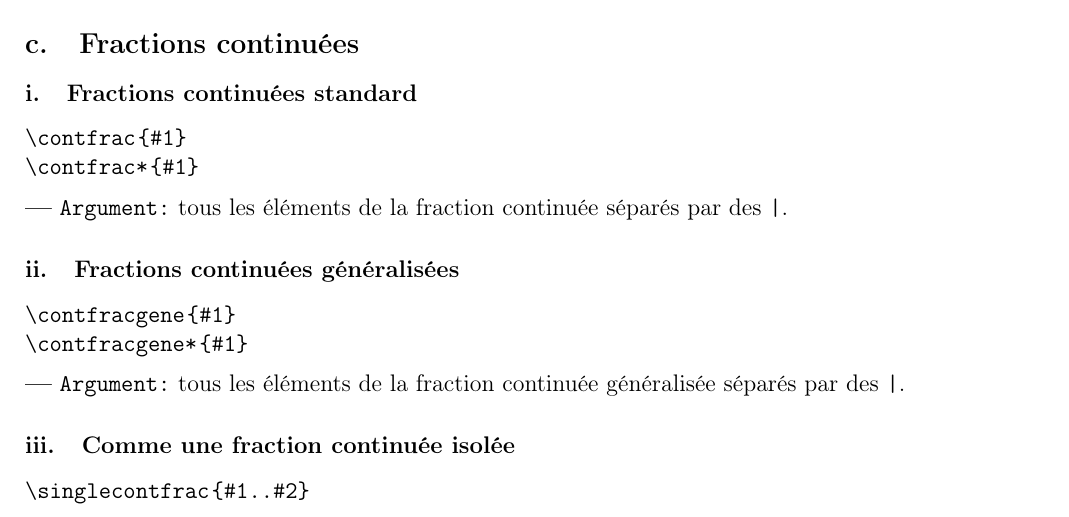
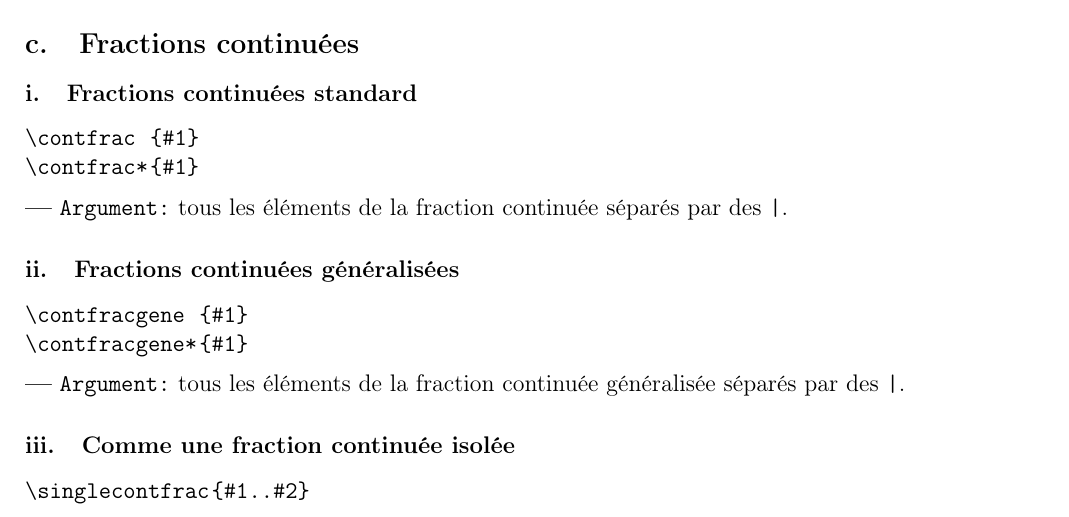
Before and after one commit to typensee-latex-OLD-IT-WILL-BE-REMOVED/tnsarith, a LaTeX document (tnsarith/tnsarith-doc[fr].tex): part of page 6 of 6, cut so that both start at the same text. The pictures show the PDF file tnsarith/tnsarith-doc[fr].pdf that the author committed with the source.

Commit message:
Minor changes in the doc

```diff
--- a/tnsarith/tnsarith-doc[fr].tex
+++ b/tnsarith/tnsarith-doc[fr].tex
@@ -460,9 +460,9 @@ Tous les changements sont disponibles uniquement en anglais dans le dossier \ver
 
 
 
-\IDmacro*{contfrac}{1}
+\IDmacro*[1]{contfrac}{1}
 
-\IDmacro*{contfrac*}{1}
+\IDmacro*   {contfrac*}{1}
 
 \IDarg{} tous les éléments de la fraction continuée séparés par des \verb+|+.
 
@@ -474,9 +474,9 @@ Tous les changements sont disponibles uniquement en anglais dans le dossier \ver
 
 
 
-\IDmacro*{contfracgene}{1}
+\IDmacro*[1]{contfracgene}{1}
 
-\IDmacro*{contfracgene*}{1}
+\IDmacro*   {contfracgene*}{1}
 
 \IDarg{} tous les éléments de la fraction continuée généralisée séparés par des \verb+|+.
 
```
Also changed, not shown: change-log/2020/07.txt (+7 -0 lines), factory/03-continued-fraction/01-continued-fraction[fr].tex (+4 -4 lines), tnsarith/tnsarith-doc[fr].pdf.
